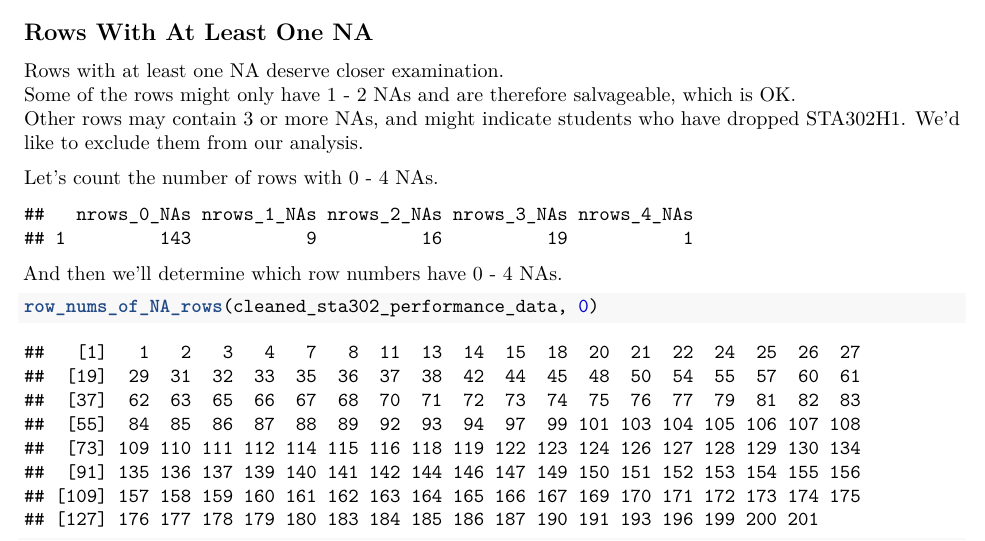
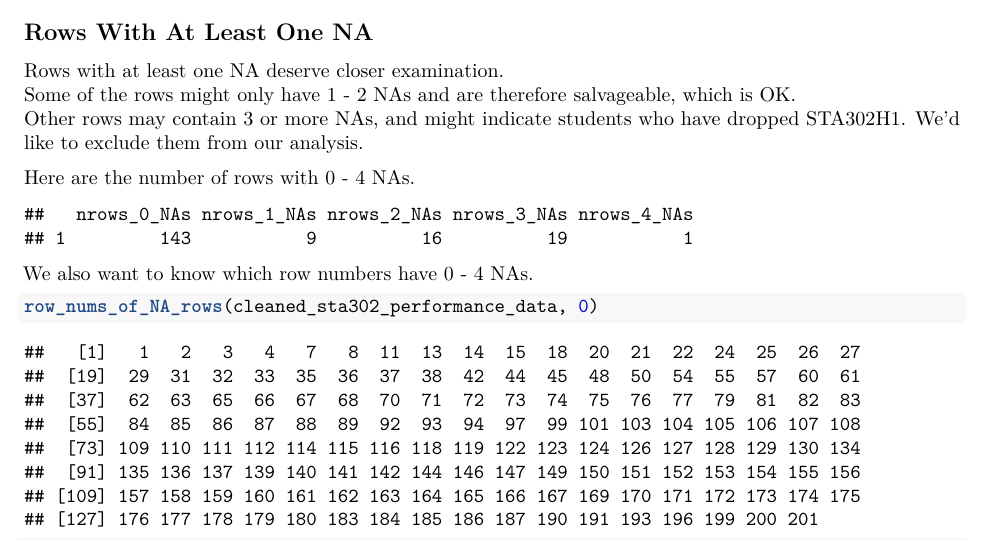
Before and after one commit to dannychen27/STA302H1----Projects, an R Markdown document (final report/STA302H1 -- Final Project Descriptive Statistics.Rmd): part of page 3 of 23, cut so that both start at the same text. Rendered offline with R 4.5, knitr and Pandoc, then LaTeX, with nearby package versions.

Commit message:
Update these descriptions of these "rows with NAs" data frames.

````diff
--- a/final report/STA302H1 -- Final Project Descriptive Statistics.Rmd
+++ b/final report/STA302H1 -- Final Project Descriptive Statistics.Rmd
@@ -117,7 +117,7 @@ rows_with_4_NAs = cleaned_sta302_performance_data[
 ]
 ```
 
-Let's count the number of rows with 0 - 4 NAs.
+Here are the number of rows with 0 - 4 NAs.
 
 ```{r echo = FALSE}
 data.frame(
@@ -129,7 +129,7 @@ data.frame(
 )
 ```
 
-And then we'll determine which row numbers have 0 - 4 NAs.
+We also want to know which row numbers have 0 - 4 NAs.
 
 ```{r}
 row_nums_of_NA_rows(cleaned_sta302_performance_data, 0)
````
Also changed, not shown: final report/STA302H1----Final-Project-Descriptive-Statistics.pdf.
